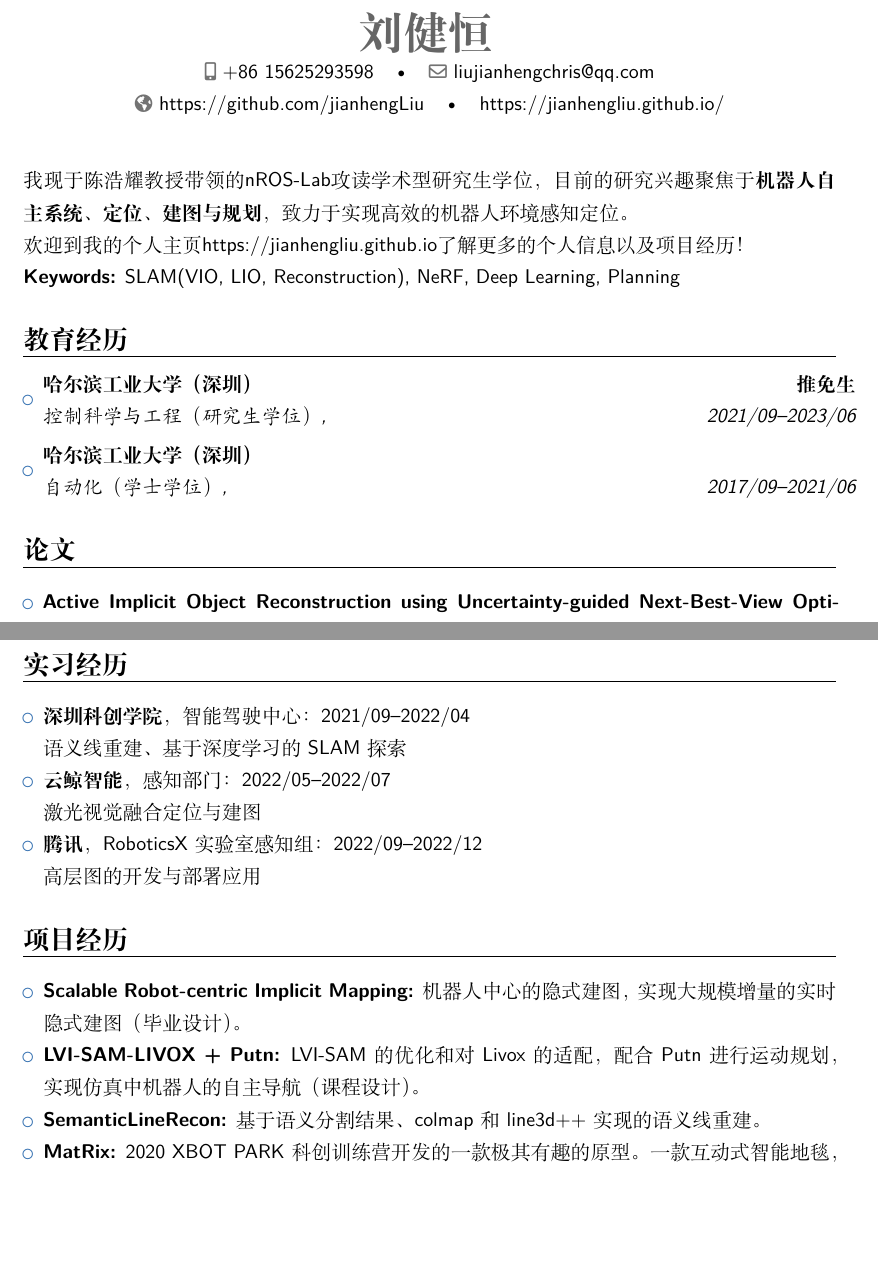
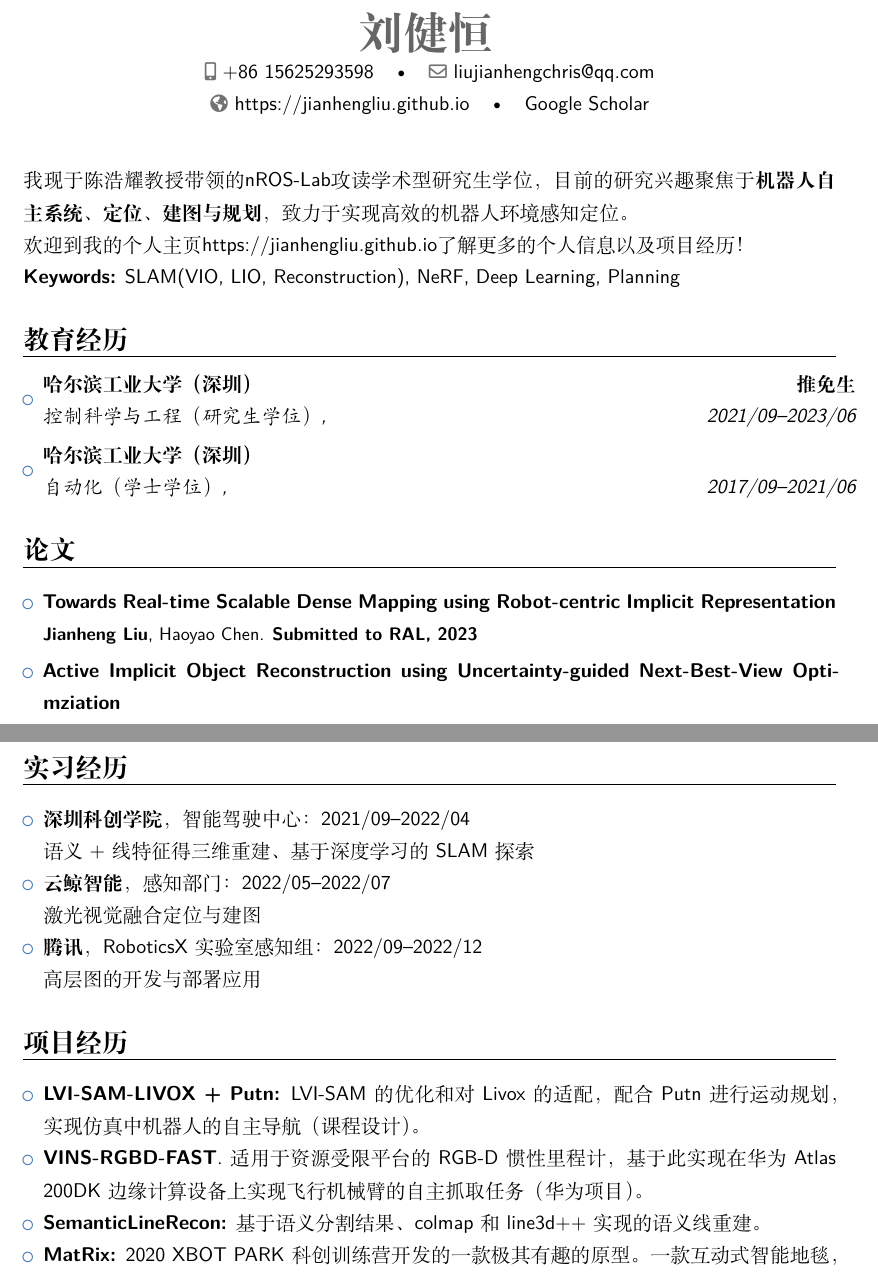
Before and after one commit to jianhengLiu/jianhengLiu.github.io, a LaTeX CV (latex/liujianheng_cv_cn.tex): two parts of pages 1 and 2 of 2, joined at a grey line, cut so that both start at the same text, the shorter picture padded with empty space. Compiled offline with XeLaTeX.

Commit message:
✨ feat:

```diff
--- a/latex/liujianheng_cv_cn.tex
+++ b/latex/liujianheng_cv_cn.tex
@@ -36,8 +36,8 @@
 %\phone[fixed]{01234 123456}                    % optional, remove / comment the line if not wanted
 %\phone[fax]{+3~(456)~789~012}                      % optional, remove / comment the line if not wanted
 \email{liujianhengchris@qq.com}                               % optional, remove / comment the line if not wanted
-\homepage{https://github.com/jianhengLiu}                         % optional, remove / comment the line if not wanted
-\extrainfo{https://jianhengliu.github.io/}                 % optional, remove / comment the line if not wanted
+\homepage{https://jianhengliu.github.io}                         % optional, remove / comment the line if not wanted
+\extrainfo{\href{https://scholar.google.com/citations?user=ZMbWaLkAAAAJ&hl=en}{Google Scholar}}                 % optional, remove / comment the line if not wanted
 % \photo[64pt][0.4pt]{potrait.jpeg}                       % optional, remove / comment the line if not wanted; '64pt' is the height the picture must be resized to, 0.4pt is the thickness of the frame around it (put it to 0pt for no frame) and 'picture' is the name of the picture file
 %\quote{Some quote}                                 % optional, remove / comment the line if not wanted
 
@@ -81,6 +81,13 @@
 \section{论文}
 
 \begin{itemize}
+
+    \item{\textbf{Towards Real-time Scalable Dense Mapping using Robot-centric Implicit Representation}
+
+    \small{\textbf{Jianheng Liu}, Haoyao Chen. \textbf{Submitted to RAL, 2023}}
+    }
+
+    \vspace{3pt}
 
     \item{\textbf{Active Implicit Object Reconstruction using Uncertainty-guided Next-Best-View Optimziation}
 
@@ -163,7 +170,7 @@
 
 \item{\textbf{深圳科创学院}，智能驾驶中心：2021/09--2022/04}
 
-语义线重建、基于深度学习的SLAM探索
+语义+线特征得三维重建、基于深度学习的SLAM探索
 
 \item{\textbf{云鲸智能}，感知部门：2022/05--2022/07}
 
@@ -180,7 +187,7 @@
 
 \begin{itemize}
 
-    \item \textbf{Scalable Robot-centric Implicit Mapping:} 机器人中心的隐式建图，实现大规模增量的实时隐式建图（毕业设计）。
+    % \item \textbf{Scalable Robot-centric Implicit Mapping:} 机器人中心的隐式建图，实现大规模增量的实时隐式建图（毕业设计）。
 
     % \item \textbf{Active Implicit Object Reconstruction using Uncertainty-guided Next-Best-View Optimziation:}
 
@@ -190,14 +197,13 @@
 
 % \item \textbf{\href{https://github.com/HITSZ-NRSL/Dynamic-VINS.git}{RGB-D Inertial Odometry for a Resource-restricted Robot in Dynamic Environments}:}
 
-% 适用于资源受限平台的动态环境RGB-D惯性里程计，实现边缘计算平台上的实时定位，基于此实现在华为Atlas 200DK边缘计算设备上实现飞行机械臂的自主抓取任务（华为项目）。
+\item \textbf{\href{https://github.com/jianhengLiu/VINS-RGBD-FAST}{VINS-RGBD-FAST}}.
+适用于资源受限平台的RGB-D惯性里程计，基于此实现在华为Atlas 200DK边缘计算设备上实现飞行机械臂的自主抓取任务（华为项目）。
+
 
 
 \item \textbf{\href{https://github.com/jianhengLiu/SV-SLAM}{SemanticLineRecon}:} 基于语义分割结果、colmap和line3d++实现的语义线重建。
 
-% \begin{itemize}
-% \item \textbf{Referred Code:} \href{https://github.com/jianhengLiu/VINS-RGBD-FAST}{VINS-RGBD-FAST}.
-% \end{itemize}
 
 % \item \textbf{\href{https://github.com/jianhengLiu/Vision-encoder-based-Payload-State-Estimator}{Vision-encoder-based Payload State Estimation for Autonomous MAV With a Suspended Payload}:}
 
```
Also changed, not shown: index.md (+1 -1 lines), latex/liujianheng_cv.pdf, latex/liujianheng_cv_apply.tex (line endings or trailing spaces), latex/liujianheng_cv_cn.pdf.
